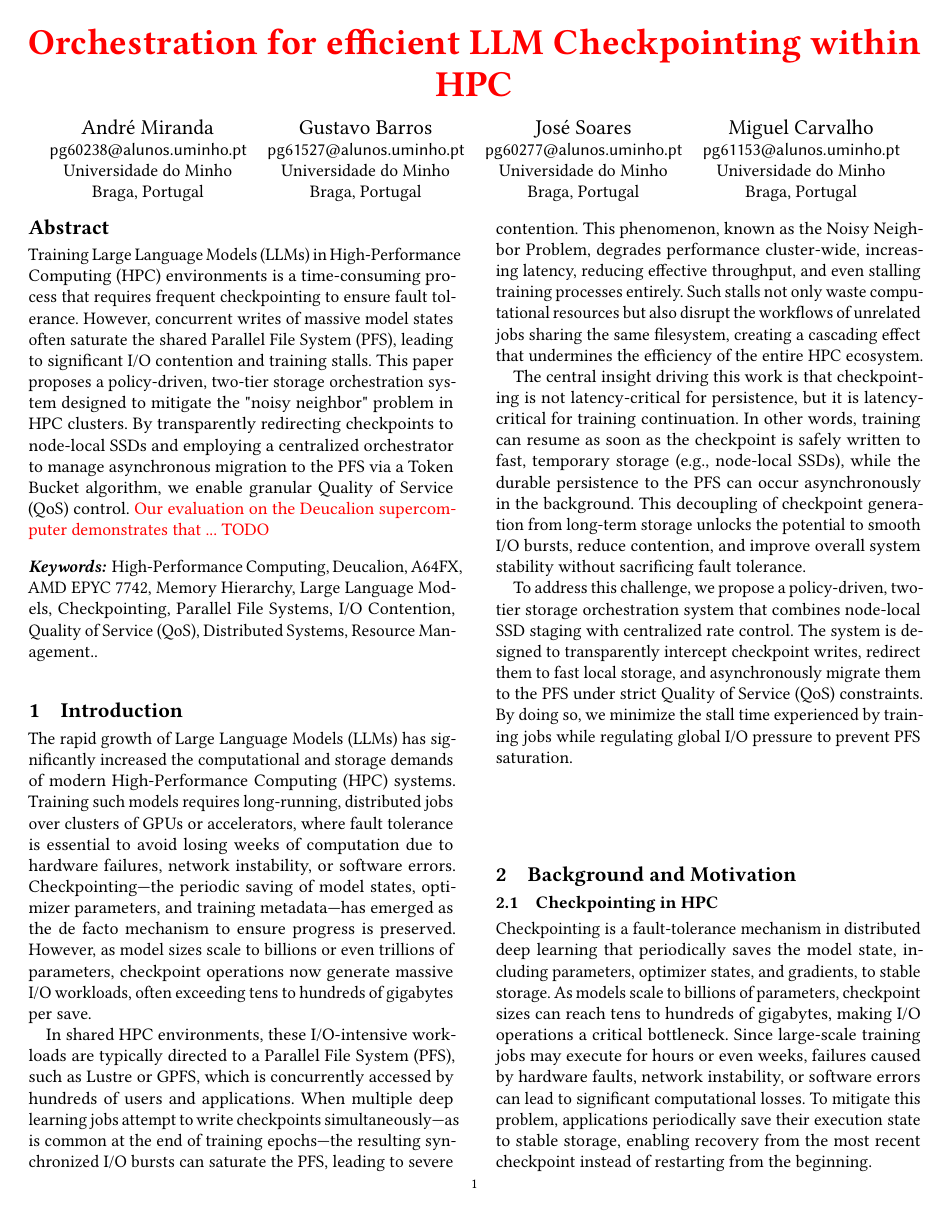
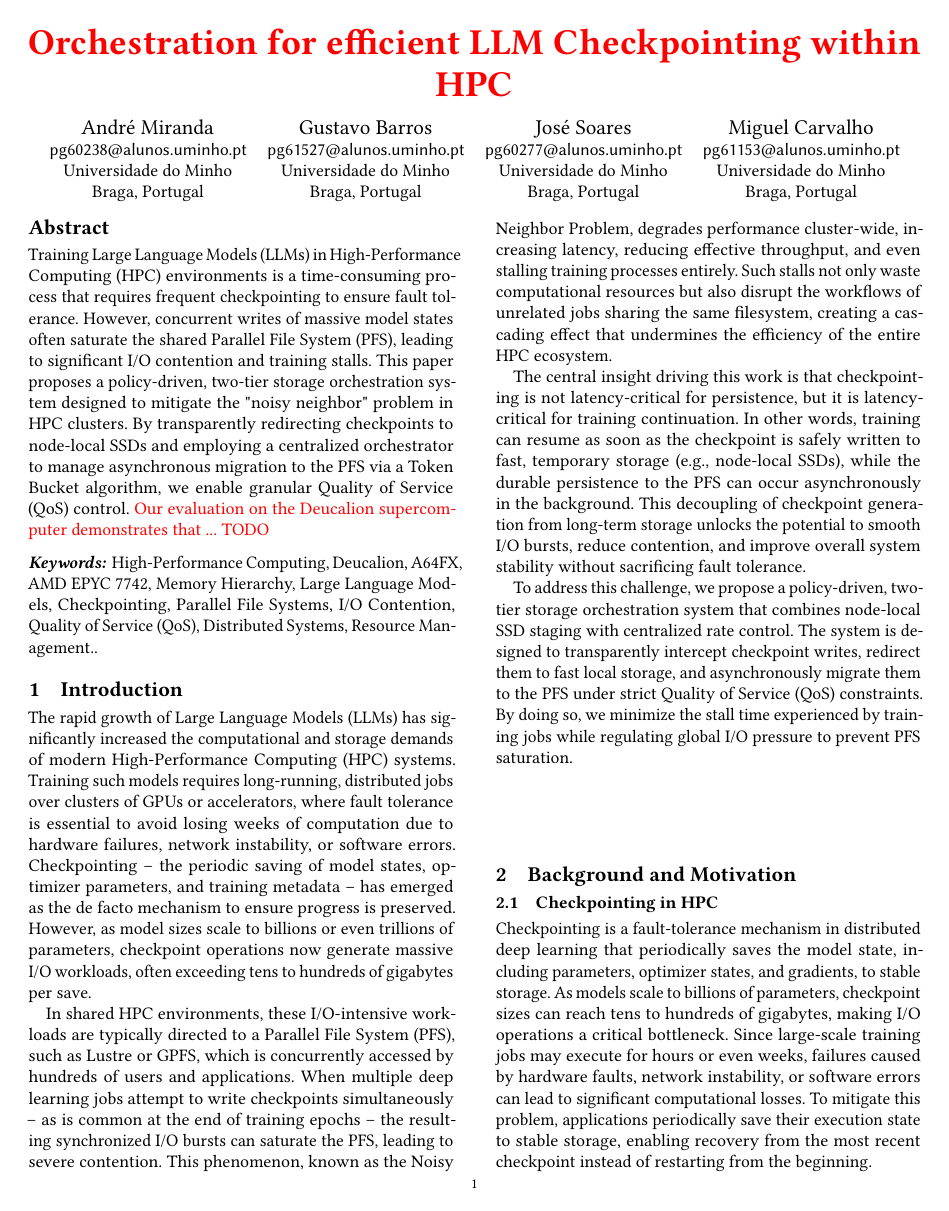
Before and after one commit to zeeesoares/ca_project, a LaTeX paper (docs/report/main.tex): page 1 of 6. Compiled offline with pdfLaTeX.

Commit message:
report: proper double hyphen spacing, replaced '—' with '--'

```diff
--- a/docs/report/main.tex
+++ b/docs/report/main.tex
@@ -74,14 +74,14 @@ I/O Contention, Quality of Service (QoS), Distributed Systems, Resource Manageme
 The rapid growth of Large Language Models (LLMs) has significantly increased the computational and storage demands of modern
 High-Performance Computing (HPC) systems. Training such models requires long-running, distributed jobs over clusters of GPUs
 or accelerators, where fault tolerance is essential to avoid losing weeks of computation due to hardware failures, network
-instability, or software errors. Checkpointing—the periodic saving of model states, optimizer parameters, and training
-metadata—has emerged as the de facto mechanism to ensure progress is preserved. However, as model sizes scale to billions or
+instability, or software errors. Checkpointing -- the periodic saving of model states, optimizer parameters, and training
+metadata -- has emerged as the de facto mechanism to ensure progress is preserved. However, as model sizes scale to billions or
 even trillions of parameters, checkpoint operations now generate massive I/O workloads, often exceeding tens to hundreds of
 gigabytes per save.
 
 In shared HPC environments, these I/O-intensive workloads are typically directed to a Parallel File System (PFS), such as
 Lustre or GPFS, which is concurrently accessed by hundreds of users and applications. When multiple deep learning jobs attempt
-to write checkpoints simultaneously—as is common at the end of training epochs—the resulting synchronized I/O bursts can saturate
+to write checkpoints simultaneously -- as is common at the end of training epochs -- the resulting synchronized I/O bursts can saturate
 the PFS, leading to severe contention. This phenomenon, known as the Noisy Neighbor Problem, degrades performance cluster-wide,
 increasing latency, reducing effective throughput, and even stalling training processes entirely. Such stalls not only waste
 computational resources but also disrupt the workflows of unrelated jobs sharing the same filesystem, creating a cascading effect
```
Also changed, not shown: docs/report/output/main.pdf, docs/report/main.tex (10 more changed lines).
